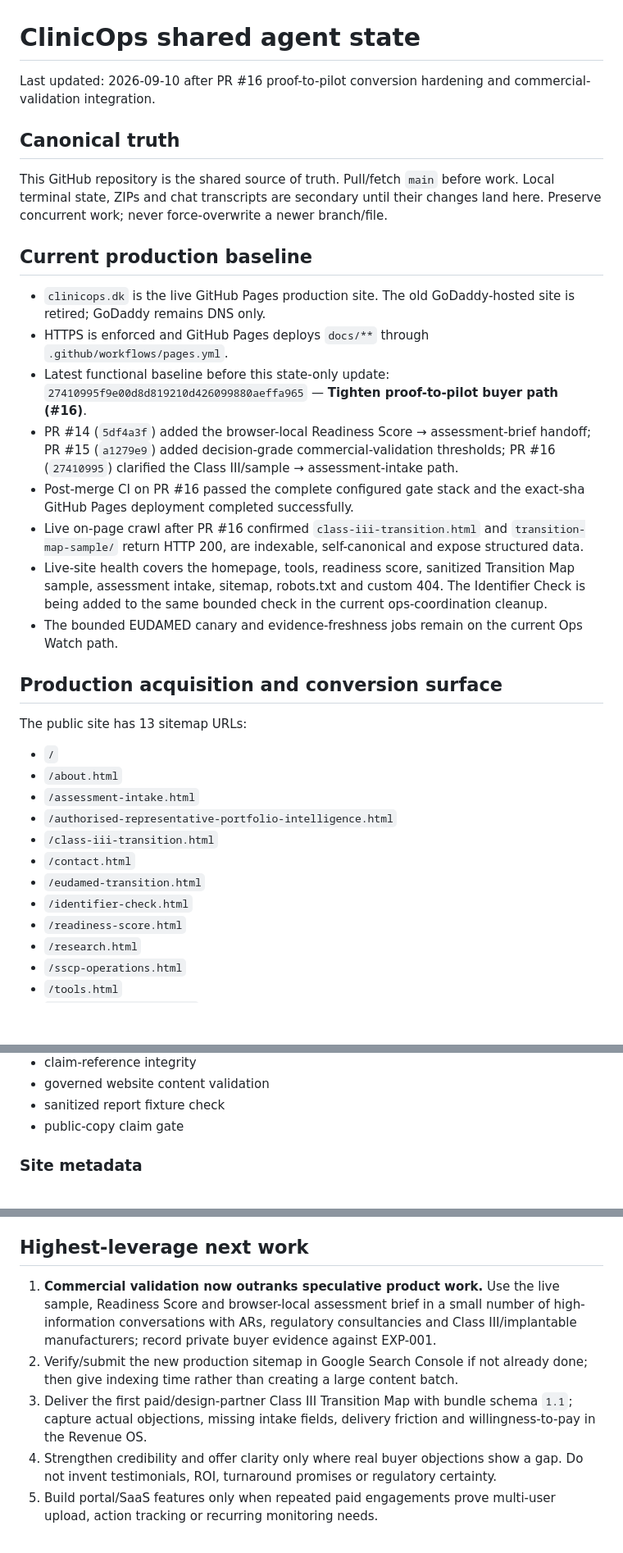
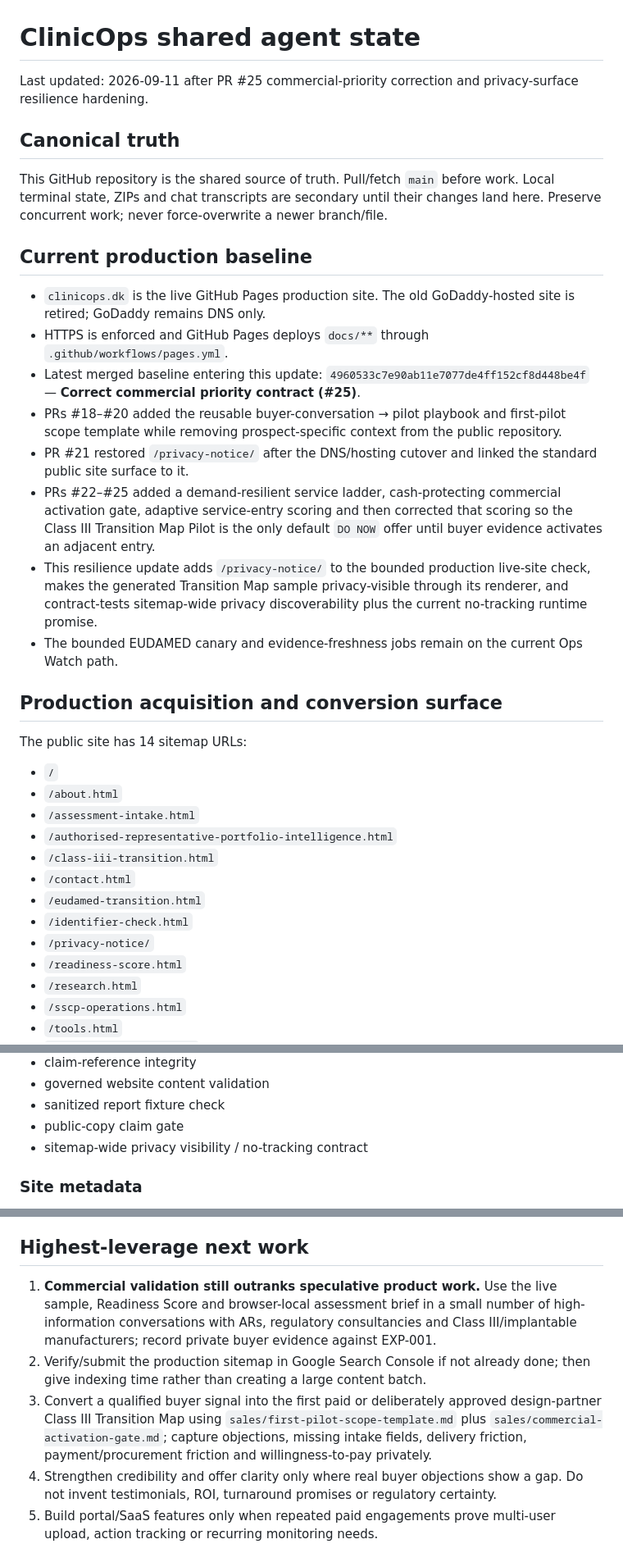
Before and after one commit to aliiskandar310796-beep/ClinicOps, a Markdown page: AGENT_STATE.md, 3 parts joined by grey strips. Shown at 82% size. Rendered like a GitHub page; blank space fills up the shorter version.

Commit message:
Reconcile shared state through PR 25

```diff
--- a/AGENT_STATE.md
+++ b/AGENT_STATE.md
@@ -1,6 +1,6 @@
 # ClinicOps shared agent state
 
-Last updated: 2026-09-10 after PR #16 proof-to-pilot conversion hardening and commercial-validation integration.
+Last updated: 2026-09-11 after PR #25 commercial-priority correction and privacy-surface resilience hardening.
 
 ## Canonical truth
 This GitHub repository is the shared source of truth. Pull/fetch `main` before work. Local terminal state, ZIPs and chat transcripts are secondary until their changes land here. Preserve concurrent work; never force-overwrite a newer branch/file.
@@ -8,15 +8,15 @@ This GitHub repository is the shared source of truth. Pull/fetch `main` before w
 ## Current production baseline
 - `clinicops.dk` is the live GitHub Pages production site. The old GoDaddy-hosted site is retired; GoDaddy remains DNS only.
 - HTTPS is enforced and GitHub Pages deploys `docs/**` through `.github/workflows/pages.yml`.
-- Latest functional baseline before this state-only update: `27410995f9e00d8d819210d426099880aeffa965` — **Tighten proof-to-pilot buyer path (#16)**.
-- PR #14 (`5df4a3f`) added the browser-local Readiness Score → assessment-brief handoff; PR #15 (`a1279e9`) added decision-grade commercial-validation thresholds; PR #16 (`27410995`) clarified the Class III/sample → assessment-intake path.
-- Post-merge CI on PR #16 passed the complete configured gate stack and the exact-sha GitHub Pages deployment completed successfully.
-- Live on-page crawl after PR #16 confirmed `class-iii-transition.html` and `transition-map-sample/` return HTTP 200, are indexable, self-canonical and expose structured data.
-- Live-site health covers the homepage, tools, readiness score, sanitized Transition Map sample, assessment intake, sitemap, robots.txt and custom 404. The Identifier Check is being added to the same bounded check in the current ops-coordination cleanup.
+- Latest merged baseline entering this update: `4960533c7e90ab11e7077de4ff152cf8d448be4f` — **Correct commercial priority contract (#25)**.
+- PRs #18–#20 added the reusable buyer-conversation → pilot playbook and first-pilot scope template while removing prospect-specific context from the public repository.
+- PR #21 restored `/privacy-notice/` after the DNS/hosting cutover and linked the standard public site surface to it.
+- PRs #22–#25 added a demand-resilient service ladder, cash-protecting commercial activation gate, adaptive service-entry scoring and then corrected that scoring so the Class III Transition Map Pilot is the only default `DO NOW` offer until buyer evidence activates an adjacent entry.
+- This resilience update adds `/privacy-notice/` to the bounded production live-site check, makes the generated Transition Map sample privacy-visible through its renderer, and contract-tests sitemap-wide privacy discoverability plus the current no-tracking runtime promise.
 - The bounded EUDAMED canary and evidence-freshness jobs remain on the current Ops Watch path.
 
 ## Production acquisition and conversion surface
-The public site has 13 sitemap URLs:
+The public site has 14 sitemap URLs:
 - `/`
 - `/about.html`
 - `/assessment-intake.html`
@@ -25,6 +25,7 @@ The public site has 13 sitemap URLs:
 - `/contact.html`
 - `/eudamed-transition.html`
 - `/identifier-check.html`
+- `/privacy-notice/`
 - `/readiness-score.html`
 - `/research.html`
 - `/sscp-operations.html`
@@ -106,6 +117,7 @@ Current CI includes:
 - governed website content validation
 - sanitized report fixture check
 - public-copy claim gate
+- sitemap-wide privacy visibility / no-tracking contract
 
 ### Site metadata
 `scripts/validate_site_metadata.py` + `src/clinicops_os/site_quality.py` enforce self-canonical URLs, Open Graph essentials, Twitter summary card and parseable JSON-LD. Homepage additionally requires Organization/WebSite/WebPage types.
@@ -247,8 +266,8 @@ Avoid expensive CRM/cloud/portal/data purchases until real paid usage proves the
 10. Keep private customer/prospect evidence out of the public repo.
 
 ## Highest-leverage next work
-1. **Commercial validation now outranks speculative product work.** Use the live sample, Readiness Score and browser-local assessment brief in a small number of high-information conversations with ARs, regulatory consultancies and Class III/implantable manufacturers; record private buyer evidence against EXP-001.
-2. Verify/submit the new production sitemap in Google Search Console if not already done; then give indexing time rather than creating a large content batch.
-3. Deliver the first paid/design-partner Class III Transition Map with bundle schema `1.1`; capture actual objections, missing intake fields, delivery friction and willingness-to-pay in the Revenue OS.
+1. **Commercial validation still outranks speculative product work.** Use the live sample, Readiness Score and browser-local assessment brief in a small number of high-information conversations with ARs, regulatory consultancies and Class III/implantable manufacturers; record private buyer evidence against EXP-001.
+2. Verify/submit the production sitemap in Google Search Console if not already done; then give indexing time rather than creating a large content batch.
+3. Convert a qualified buyer signal into the first paid or deliberately approved design-partner Class III Transition Map using `sales/first-pilot-scope-template.md` plus `sales/commercial-activation-gate.md`; capture objections, missing intake fields, delivery friction, payment/procurement friction and willingness-to-pay privately.
 4. Strengthen credibility and offer clarity only where real buyer objections show a gap. Do not invent testimonials, ROI, turnaround promises or regulatory certainty.
 5. Build portal/SaaS features only when repeated paid engagements prove multi-user upload, action tracking or recurring monitoring needs.
```
Also changed, not shown: other parts of AGENT_STATE.md (+18 -1 lines).
